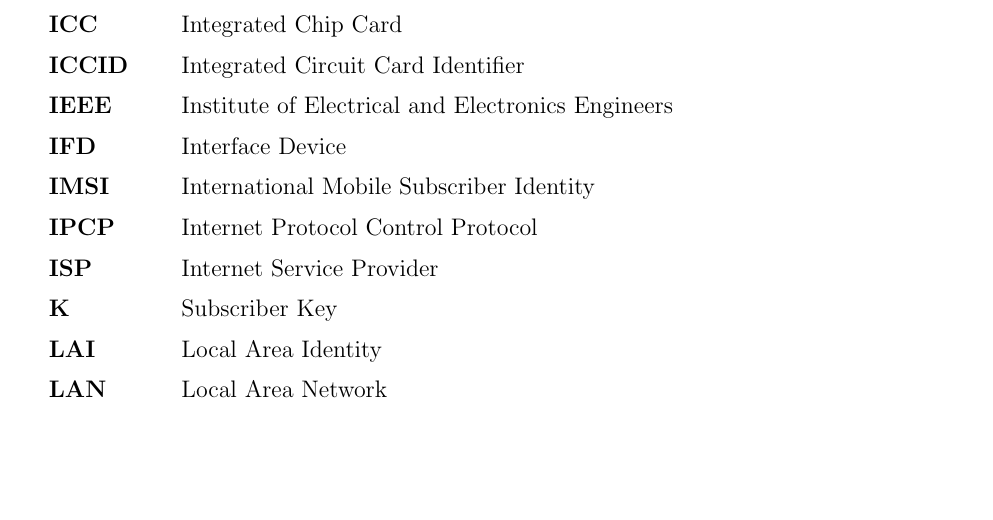
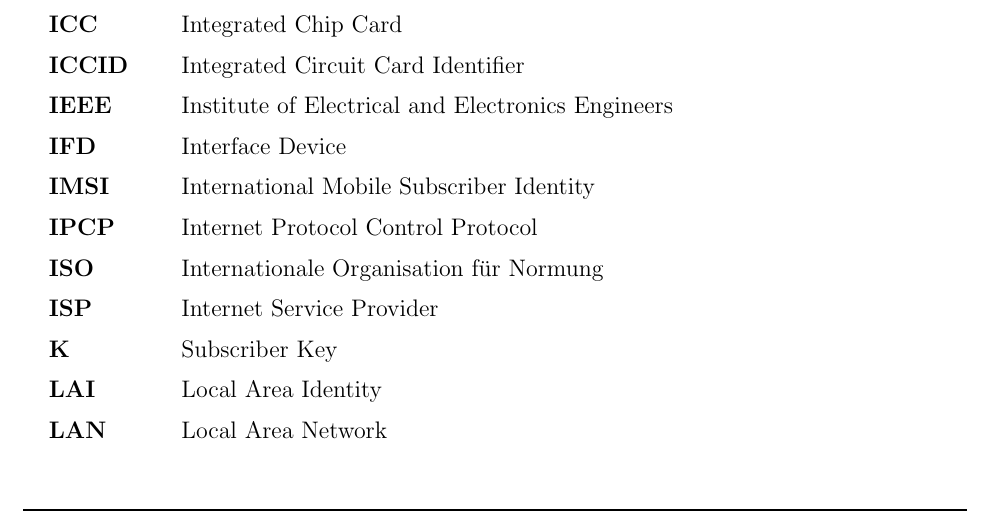
Before and after one commit to sim-authentication/document, a LaTeX document (main.tex, which reads acronym.tex): part of page 6 of 64, cut so that both start at the same text, the shorter picture padded with empty space. Compiled offline with pdfLaTeX.

Commit message:
added ISO acronym

```diff
--- a/acronym.tex
+++ b/acronym.tex
@@ -28,6 +28,7 @@
 \acro{IFD}{Interface Device}
 \acro{IMSI}{International Mobile Subscriber Identity}
 \acro{IPCP}{Internet Protocol Control Protocol}
+\acro{ISO}{Internationale Organisation für Normung}
 \acro{ISP}{Internet Service Provider}
 \acro{K}{Subscriber Key}
 \acro{LAI}{Local Area Identity}
```
